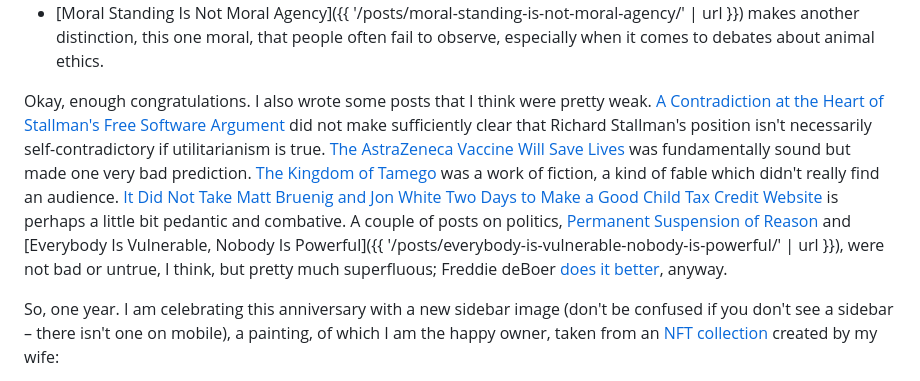
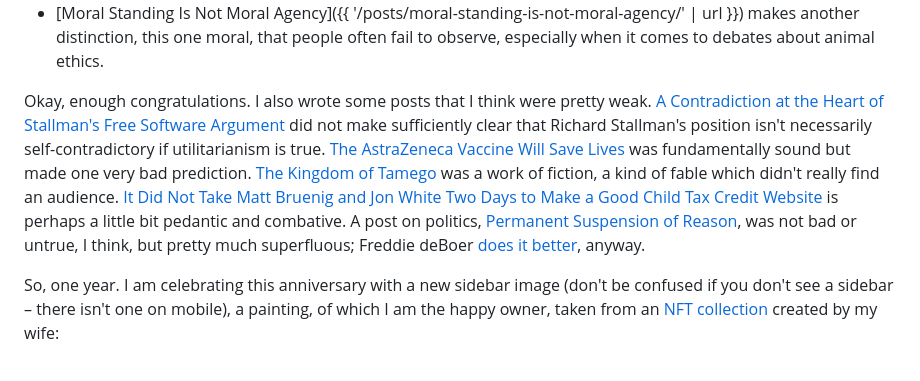
Before and after one commit to erwald/blog, a Markdown page: posts/meta-update-2.md, the part around the change. GitHub-like rendering.

```diff
--- a/posts/meta-update-2.md
+++ b/posts/meta-update-2.md
@@ -45,7 +45,7 @@ Among the less widely read posts, I wrote a few good ones that haven't received
 - [Mysteries of the Unknown and the Unknowable]({{ '/posts/mysteries-of-the-unknown-the-unknowable/' | url }}) makes a distinction between two kinds of mystery – the one of Arthur Conan Doyle and the one of Teresa of Ávila – and argues that H. P. Lovecraft's _The Call of Cthulhu_ draws its power from both kinds; and
 - [Moral Standing Is Not Moral Agency]({{ '/posts/moral-standing-is-not-moral-agency/' | url }}) makes another distinction, this one moral, that people often fail to observe, especially when it comes to debates about animal ethics.
 
-Okay, enough congratulations. I also wrote some posts that I think were pretty weak. [A Contradiction at the Heart of Stallman's Free Software Argument](https://www.erichgrunewald.com/posts/a-contradiction-at-the-heart-of-stallman's-free-software-argument/) did not make sufficiently clear that Richard Stallman's position isn't necessarily self-contradictory if utilitarianism is true. [The AstraZeneca Vaccine Will Save Lives](https://www.erichgrunewald.com/posts/the-astra-zeneca-vaccine-will-save-lives/) was fundamentally sound but made one very bad prediction. [The Kingdom of Tamego](https://www.erichgrunewald.com/posts/the-kingdom-of-tamego/) was a work of fiction, a kind of fable which didn't really find an audience. [It Did Not Take Matt Bruenig and Jon White Two Days to Make a Good Child Tax Credit Website](https://www.erichgrunewald.com/posts/it-did-not-take-matt-bruenig-and-jon-white-two-days-to-make-a-good-child-tax-credit-website/) is perhaps a little bit pedantic and combative. A couple of posts on politics, [Permanent Suspension of Reason](https://www.erichgrunewald.com/posts/permanent-suspension-of-reason/) and [Everybody Is Vulnerable, Nobody Is Powerful]({{ '/posts/everybody-is-vulnerable-nobody-is-powerful/' | url }}), were not bad or untrue, I think, but pretty much superfluous; Freddie deBoer [does it better](https://freddiedeboer.substack.com/), anyway.
+Okay, enough congratulations. I also wrote some posts that I think were pretty weak. [A Contradiction at the Heart of Stallman's Free Software Argument](https://www.erichgrunewald.com/posts/a-contradiction-at-the-heart-of-stallman's-free-software-argument/) did not make sufficiently clear that Richard Stallman's position isn't necessarily self-contradictory if utilitarianism is true. [The AstraZeneca Vaccine Will Save Lives](https://www.erichgrunewald.com/posts/the-astra-zeneca-vaccine-will-save-lives/) was fundamentally sound but made one very bad prediction. [The Kingdom of Tamego](https://www.erichgrunewald.com/posts/the-kingdom-of-tamego/) was a work of fiction, a kind of fable which didn't really find an audience. [It Did Not Take Matt Bruenig and Jon White Two Days to Make a Good Child Tax Credit Website](https://www.erichgrunewald.com/posts/it-did-not-take-matt-bruenig-and-jon-white-two-days-to-make-a-good-child-tax-credit-website/) is perhaps a little bit pedantic and combative. A post on politics, [Permanent Suspension of Reason](https://www.erichgrunewald.com/posts/permanent-suspension-of-reason/), was not bad or untrue, I think, but pretty much superfluous; Freddie deBoer [does it better](https://freddiedeboer.substack.com/), anyway.
 
 So, one year. I am celebrating this anniversary with a new sidebar image (don't be confused if you don't see a sidebar – there isn't one on mobile), a painting, of which I am the happy owner, taken from an [NFT collection](https://opensea.io/collection/buoyant) created by my wife:
 
```
Also changed, not shown: posts/gdpr-a-view-on-the-ground.md (+1 -1 lines).
